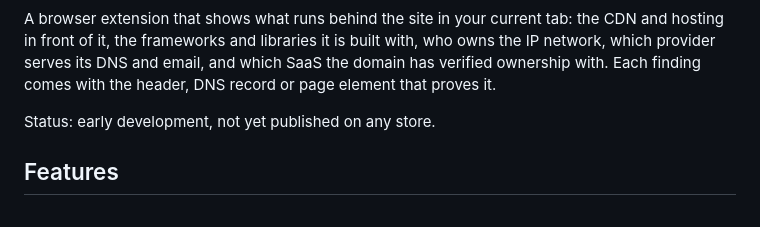
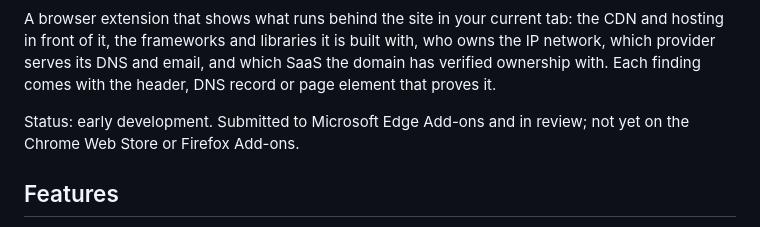
Before and after one commit to danielededo/spectral, a Markdown page: README.md, the part around one of its changes. GitHub-like rendering.

```diff
--- a/README.md
+++ b/README.md
@@ -6,7 +34,8 @@ with, who owns the IP network, which provider serves its DNS and email, and
 which SaaS the domain has verified ownership with. Each finding comes with the
 header, DNS record or page element that proves it.
 
-Status: early development, not yet published on any store.
+Status: early development. Submitted to Microsoft Edge Add-ons and in review;
+not yet on the Chrome Web Store or Firefox Add-ons.
 
 ## Features
 
```
Also changed, not shown: other parts of README.md (+50 -6 lines).
